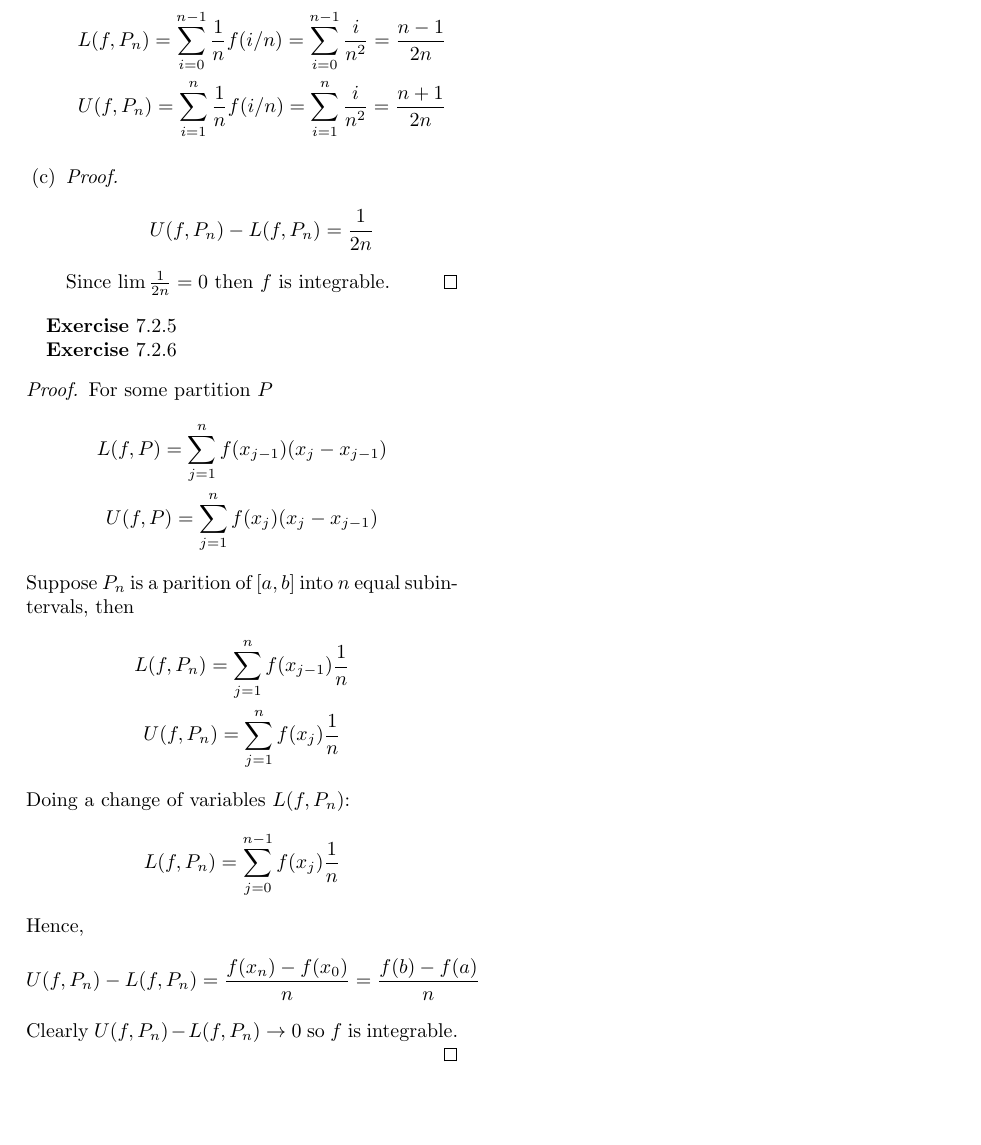
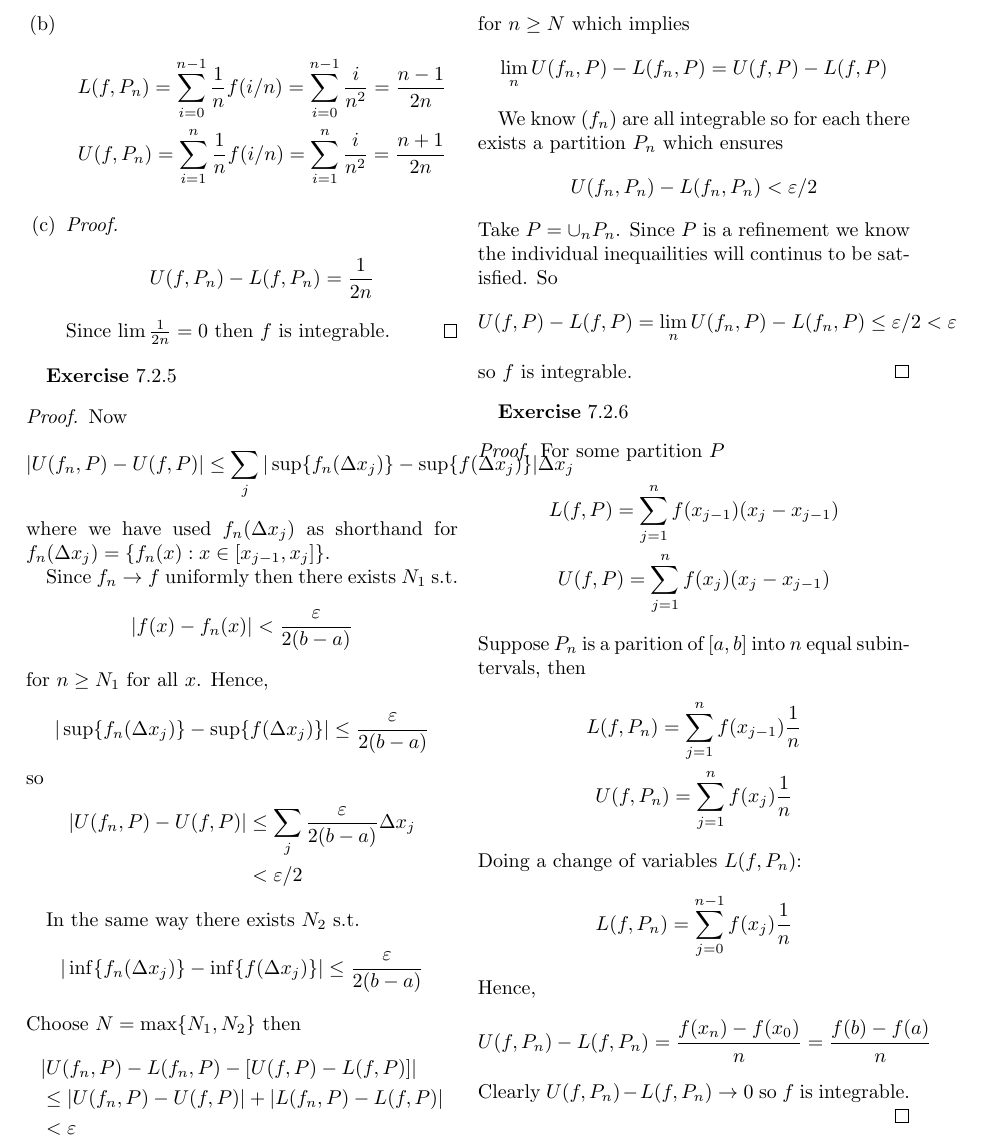
Before and after one commit to Michael-MD/Understanding-Analysis-by-Stephen-Abbott-Solutions, a LaTeX document (main.tex, which reads 7 The Riemann Integral/7.2 The Definition of the Riemann Integral.tex): part of page 66 of 66 before the commit and part of page 66 of 67 after it, cut at the place of the change, the shorter picture padded with empty space. Compiled offline with pdfLaTeX.

Commit message:
completed problem 7.2.5

```diff
--- a/7 The Riemann Integral/7.2 The Definition of the Riemann Integral.tex
+++ b/7 The Riemann Integral/7.2 The Definition of the Riemann Integral.tex
@@ -122,6 +122,57 @@
 \end{enumerate}
 
 \ex{5}
+\begin{proof}
+    Now
+    \begin{align*}
+        |U(f_n,P) - U(f,P)| \leq \sum_j |\sup\{ f_n(\Delta x_j) \} - \sup\{ f(\Delta x_j) \}| \Delta x_j
+    \end{align*}
+    where we have used $f_n(\Delta x_j)$ as shorthand for $f_n(\Delta x_j)
+    = \{ f_n(x) : x\in [x_{j-1},x_j] \}$.
+
+    Since $f_n \rightarrow f$ uniformly then there exists $N_1$ s.t.
+    \begin{align*}
+        |f(x)-f_n(x)| < \frac{\varepsilon}{2(b-a)}
+    \end{align*}
+    for $n\geq N_1$ for all $x$.
+    Hence,
+    \begin{align*}
+        |\sup\{ f_n(\Delta x_j) \} - \sup\{ f(\Delta x_j) \}| \leq \frac{\varepsilon}{2(b-a)}
+    \end{align*}
+    so
+    \begin{align*}
+        |U(f_n,P) - U(f,P)| &\leq \sum_j \frac{\varepsilon}{2(b-a)} \Delta x_j \\
+        &< \varepsilon/2
+    \end{align*}
+
+    In the same way there exists $N_2$ s.t.
+    \begin{align*}
+        |\inf\{ f_n(\Delta x_j) \} - \inf\{ f(\Delta x_j) \}| \leq \frac{\varepsilon}{2(b-a)}
+    \end{align*}
+    Choose $N=\max\{N_1, N_2\}$ then
+    \begin{align*}
+        &|U(f_n,P) - L(f_n,P) - [U(f,P) - L(f,P)]| \\ &\leq |U(f_n,P) - U(f,P)| + |L(f_n,P)- L(f,P)| \\
+                                                &< \varepsilon
+    \end{align*}
+    for $n\geq N$ which implies
+    \begin{align*}
+        \lim_n U(f_n,P) - L(f_n,P) = U(f,P) - L(f,P)
+    \end{align*}
+
+    We know $(f_n)$ are all integrable so for each there exists a
+    partition $P_n$ which ensures
+    \begin{align*}
+        U(f_n, P_n) - L(f_n, P_n) < \varepsilon/2
+    \end{align*}
+    Take $P = \cup_n P_n$. Since $P$ is a refinement we know
+    the individual inequailities will continus to be satisfied.
+    So
+    \begin{align*}
+        U(f,P) - L(f,P) = \lim_n U(f_n,P) - L(f_n,P) \leq \varepsilon/2 < \varepsilon
+    \end{align*}
+    so $f$ is integrable.
+\end{proof}
+
 
 \ex{6}
 \begin{proof}
```
Also changed, not shown: main.tex (+2 -3 lines).
